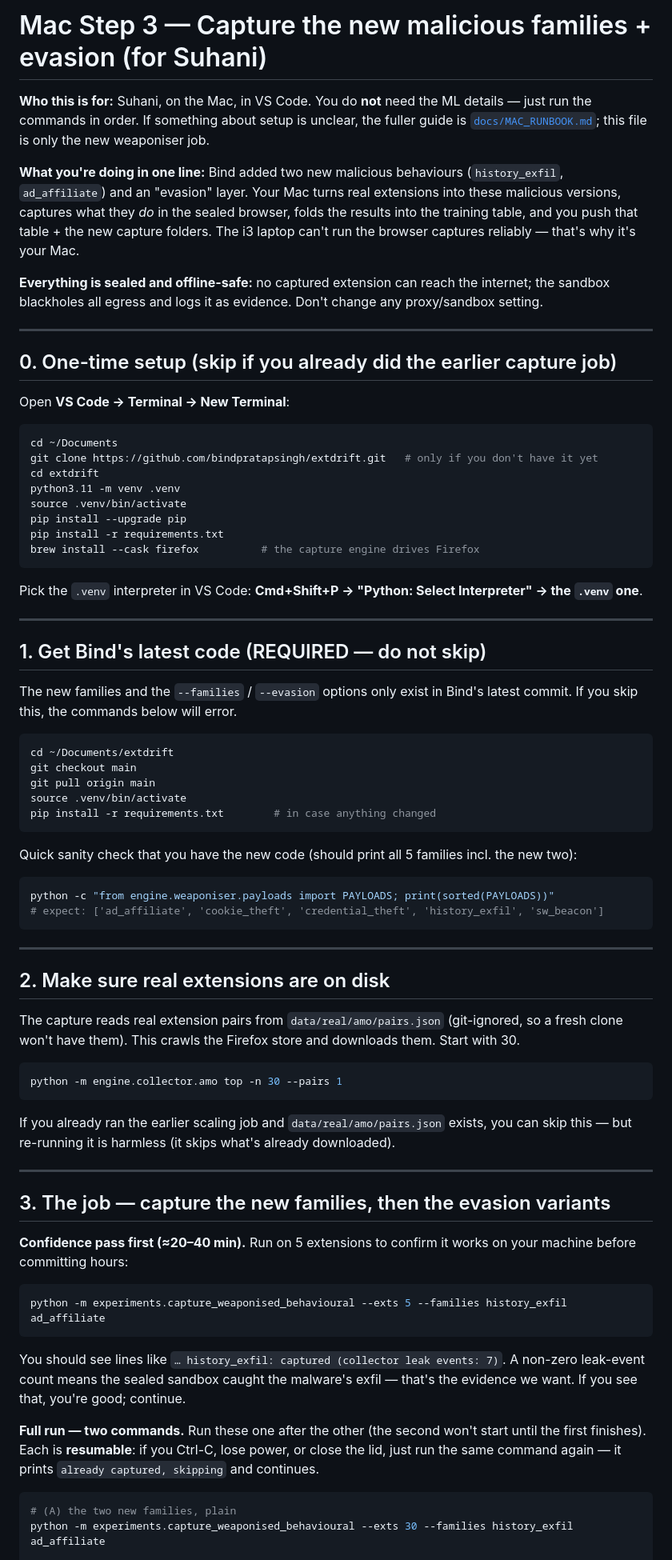
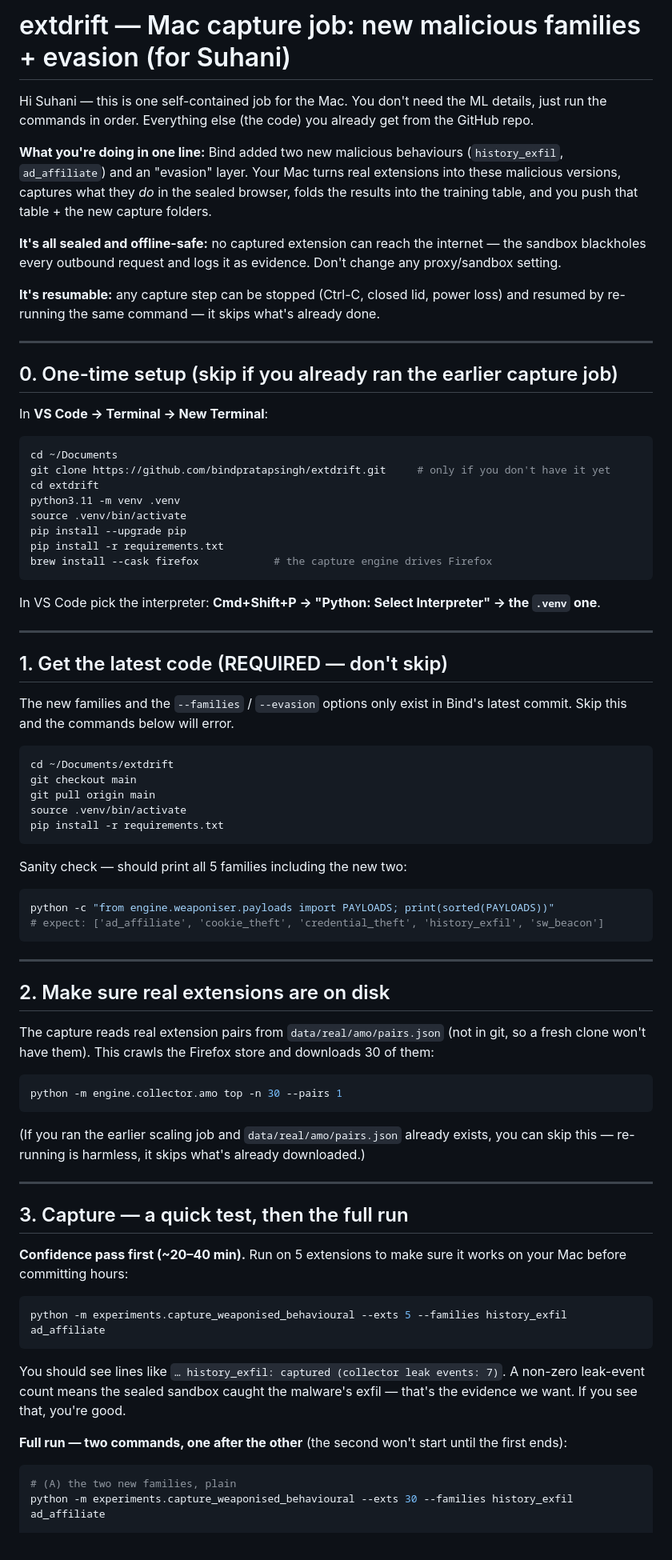
Before and after one commit to bindpratapsingh/extdrift, a Markdown page: docs/MAC_STEP3_WEAPONISER.md, the part around one of its changes. Shown at 80% size. GitHub-like rendering.

````diff
--- a/docs/MAC_STEP3_WEAPONISER.md
+++ b/docs/MAC_STEP3_WEAPONISER.md
@@ -1,54 +1,54 @@
-# Mac Step 3 — Capture the new malicious families + evasion (for Suhani)
+# extdrift — Mac capture job: new malicious families + evasion (for Suhani)
 
-**Who this is for:** Suhani, on the Mac, in VS Code. You do **not** need the ML details — just run
-the commands in order. If something about setup is unclear, the fuller guide is
-[`docs/MAC_RUNBOOK.md`](MAC_RUNBOOK.md); this file is only the new weaponiser job.
+Hi Suhani — this is one self-contained job for the Mac. You don't need the ML details, just run
+the commands in order. Everything else (the code) you already get from the GitHub repo.
 
 **What you're doing in one line:** Bind added two new malicious behaviours (`history_exfil`,
 `ad_affiliate`) and an "evasion" layer. Your Mac turns real extensions into these malicious
 versions, captures what they *do* in the sealed browser, folds the results into the training
-table, and you push that table + the new capture folders. The i3 laptop can't run the browser
-captures reliably — that's why it's your Mac.
+table, and you push that table + the new capture folders.
 
-**Everything is sealed and offline-safe:** no captured extension can reach the internet; the
-sandbox blackholes all egress and logs it as evidence. Don't change any proxy/sandbox setting.
+**It's all sealed and offline-safe:** no captured extension can reach the internet — the sandbox
+blackholes every outbound request and logs it as evidence. Don't change any proxy/sandbox setting.
+
+**It's resumable:** any capture step can be stopped (Ctrl-C, closed lid, power loss) and resumed
+by re-running the same command — it skips what's already done.
 
 ---
 
-## 0. One-time setup (skip if you already did the earlier capture job)
+## 0. One-time setup (skip if you already ran the earlier capture job)
 
-Open **VS Code → Terminal → New Terminal**:
+In **VS Code → Terminal → New Terminal**:
 
 ```bash
 cd ~/Documents
-git clone https://github.com/bindpratapsingh/extdrift.git   # only if you don't have it yet
+git clone https://github.com/bindpratapsingh/extdrift.git     # only if you don't have it yet
 cd extdrift
 python3.11 -m venv .venv
 source .venv/bin/activate
 pip install --upgrade pip
 pip install -r requirements.txt
-brew install --cask firefox          # the capture engine drives Firefox
+brew install --cask firefox            # the capture engine drives Firefox
 ```
 
-Pick the `.venv` interpreter in VS Code: **Cmd+Shift+P → "Python: Select Interpreter" → the
-`.venv` one**.
+In VS Code pick the interpreter: **Cmd+Shift+P → "Python: Select Interpreter" → the `.venv` one**.
 
 ---
 
-## 1. Get Bind's latest code (REQUIRED — do not skip)
+## 1. Get the latest code (REQUIRED — don't skip)
 
 The new families and the `--families` / `--evasion` options only exist in Bind's latest commit.
-If you skip this, the commands below will error.
+Skip this and the commands below will error.
 
 ```bash
 cd ~/Documents/extdrift
 git checkout main
 git pull origin main
 source .venv/bin/activate
-pip install -r requirements.txt        # in case anything changed
+pip install -r requirements.txt
 ```
 
-Quick sanity check that you have the new code (should print all 5 families incl. the new two):
+Sanity check — should print all 5 families including the new two:
 
 ```bash
 python -c "from engine.weaponiser.payloads import PAYLOADS; print(sorted(PAYLOADS))"
@@ -59,21 +59,21 @@ python -c "from engine.weaponiser.payloads import PAYLOADS; print(sorted(PAYLOAD
 
 ## 2. Make sure real extensions are on disk
 
-The capture reads real extension pairs from `data/real/amo/pairs.json` (git-ignored, so a fresh
-clone won't have them). This crawls the Firefox store and downloads them. Start with 30.
+The capture reads real extension pairs from `data/real/amo/pairs.json` (not in git, so a fresh
+clone won't have them). This crawls the Firefox store and downloads 30 of them:
 
 ```bash
 python -m engine.collector.amo top -n 30 --pairs 1
 ```
 
-If you already ran the earlier scaling job and `data/real/amo/pairs.json` exists, you can skip
-this — but re-running it is harmless (it skips what's already downloaded).
+(If you ran the earlier scaling job and `data/real/amo/pairs.json` already exists, you can skip
+this — re-running is harmless, it skips what's already downloaded.)
 
 ---
 
-## 3. The job — capture the new families, then the evasion variants
+## 3. Capture — a quick test, then the full run
 
-**Confidence pass first (≈20–40 min).** Run on 5 extensions to confirm it works on your machine
+**Confidence pass first (~20–40 min).** Run on 5 extensions to make sure it works on your Mac
 before committing hours:
 
 ```bash
@@ -82,11 +82,9 @@ python -m experiments.capture_weaponised_behavioural --exts 5 --families history
 
 You should see lines like `… history_exfil: captured (collector leak events: 7)`. A non-zero
 leak-event count means the sealed sandbox caught the malware's exfil — that's the evidence we
-want. If you see that, you're good; continue.
+want. If you see that, you're good.
 
-**Full run — two commands.** Run these one after the other (the second won't start until the
-first finishes). Each is **resumable**: if you Ctrl-C, lose power, or close the lid, just run the
-same command again — it prints `already captured, skipping` and continues.
+**Full run — two commands, one after the other** (the second won't start until the first ends):
 
 ```bash
 # (A) the two new families, plain
````
Also changed, not shown: other parts of docs/MAC_STEP3_WEAPONISER.md (+25 -33 lines).
